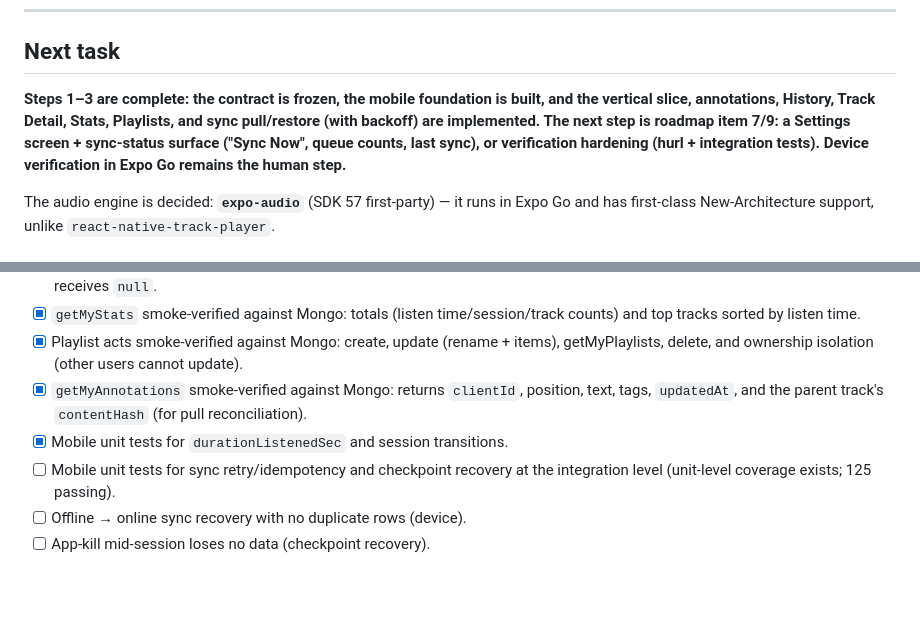
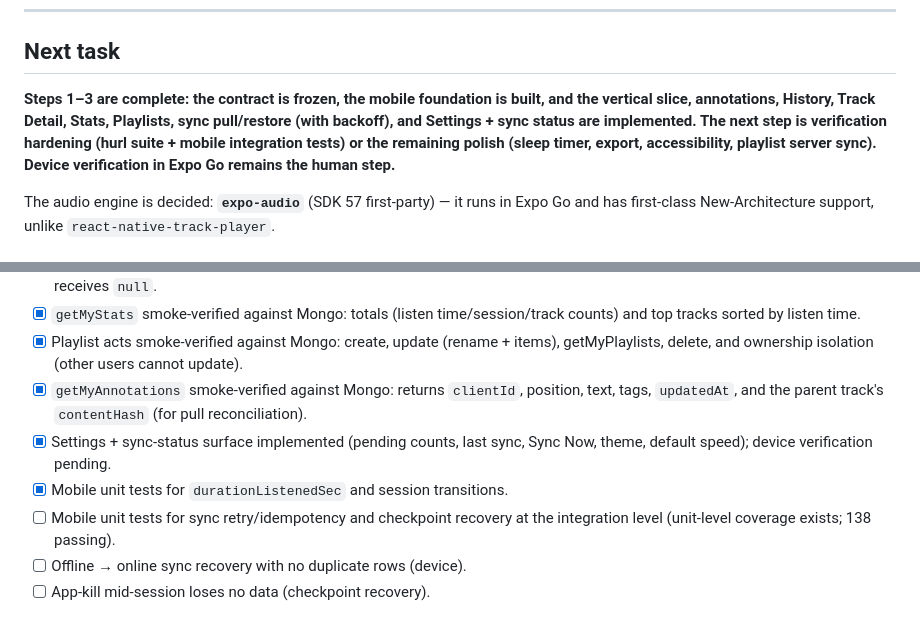
Before and after one commit to hemedani/pejvak, a Markdown page: mobile/docs/CONTINUE.md, 2 parts joined by grey strips. GitHub-like rendering; blank space fills up the shorter version.

Commit message:
:memo: docs: Update CONTINUE.md and TODO.md with settings and sync status progress
- 138 passing mobile unit tests

```diff
--- a/mobile/docs/CONTINUE.md
+++ b/mobile/docs/CONTINUE.md
@@ -14,7 +14,7 @@ One-page next-task prompt. The authoritative status backlog is `docs/TODO.md`. P
 
 ## Next task
 
-**Steps 1–3 are complete: the contract is frozen, the mobile foundation is built, and the vertical slice, annotations, History, Track Detail, Stats, Playlists, and sync pull/restore (with backoff) are implemented. The next step is roadmap item 7/9: a Settings screen + sync-status surface ("Sync Now", queue counts, last sync), or verification hardening (hurl + integration tests). Device verification in Expo Go remains the human step.**
+**Steps 1–3 are complete: the contract is frozen, the mobile foundation is built, and the vertical slice, annotations, History, Track Detail, Stats, Playlists, sync pull/restore (with backoff), and Settings + sync status are implemented. The next step is verification hardening (hurl suite + mobile integration tests) or the remaining polish (sleep timer, export, accessibility, playlist server sync). Device verification in Expo Go remains the human step.**
 
 The audio engine is decided: **`expo-audio`** (SDK 57 first-party) — it runs in Expo Go and has first-class New-Architecture support, unlike `react-native-track-player`.
 
@@ -62,8 +62,9 @@ Register one track (hash + metadata) and play it end-to-end: `TrackPlayerService
 - [x] `getMyStats` smoke-verified against Mongo: totals (listen time/session/track counts) and top tracks sorted by listen time.
 - [x] Playlist acts smoke-verified against Mongo: create, update (rename + items), getMyPlaylists, delete, and ownership isolation (other users cannot update).
 - [x] `getMyAnnotations` smoke-verified against Mongo: returns `clientId`, position, text, tags, `updatedAt`, and the parent track's `contentHash` (for pull reconciliation).
+- [x] Settings + sync-status surface implemented (pending counts, last sync, Sync Now, theme, default speed); device verification pending.
 - [x] Mobile unit tests for `durationListenedSec` and session transitions.
-- [ ] Mobile unit tests for sync retry/idempotency and checkpoint recovery at the integration level (unit-level coverage exists; 125 passing).
+- [ ] Mobile unit tests for sync retry/idempotency and checkpoint recovery at the integration level (unit-level coverage exists; 138 passing).
 - [ ] Offline → online sync recovery with no duplicate rows (device).
 - [ ] App-kill mid-session loses no data (checkpoint recovery).
 
```
Also changed, not shown: other parts of mobile/docs/CONTINUE.md (+1 -1 lines), mobile/docs/TODO.md (+4 -4 lines).
